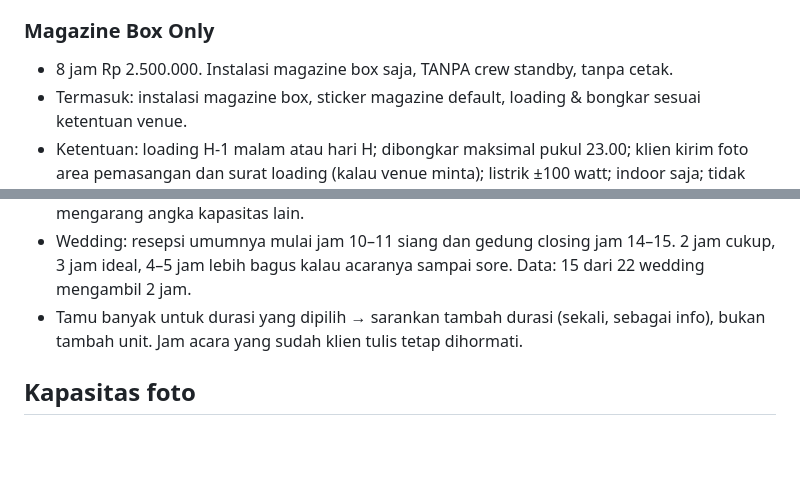
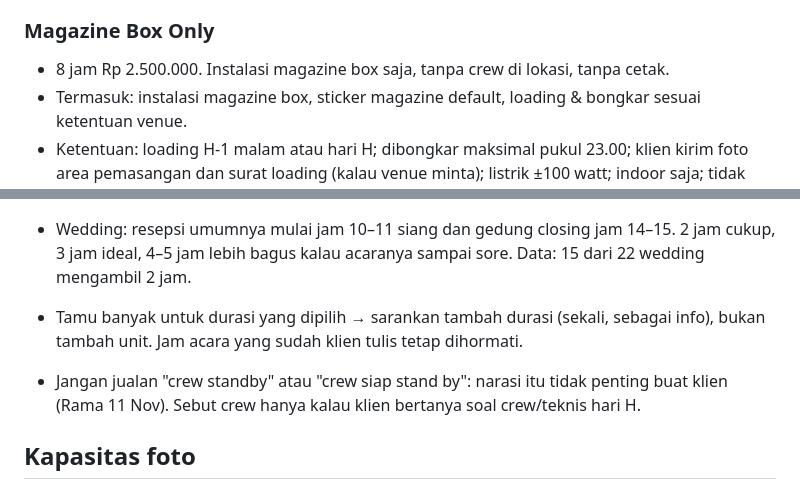
Before and after one commit to ramaactivity/tetra-wa-bot, a Markdown page: docs/FAQ-KLIEN.md, 2 parts joined by grey strips. Rendered like a GitHub page; blank space fills up the shorter version.

Commit message:
docs(faq): jangan jualan "crew standby" — narasi tidak penting (Rama 11 Nov)
Co-Authored-By: Claude Opus 5.5 <noreply@anthropic.com>

```diff
--- a/docs/FAQ-KLIEN.md
+++ b/docs/FAQ-KLIEN.md
@@ -32,7 +32,7 @@ Semua harga all-in untuk durasinya. Bot BOLEH menjawab dan menawarkan semua pake
 - TIDAK termasuk: transport (ada biaya, admin yang info nominalnya), penggantian sticker, dekorasi tambahan.
 
 ### Magazine Box Only
-- 8 jam Rp 2.500.000. Instalasi magazine box saja, TANPA crew standby, tanpa cetak.
+- 8 jam Rp 2.500.000. Instalasi magazine box saja, tanpa crew di lokasi, tanpa cetak.
 - Termasuk: instalasi magazine box, sticker magazine default, loading & bongkar sesuai ketentuan venue.
 - Ketentuan: loading H-1 malam atau hari H; dibongkar maksimal pukul 23.00; klien kirim foto area pemasangan dan surat loading (kalau venue minta); listrik ±100 watt; indoor saja; tidak bisa dipindah setelah setup.
 - Sticker custom: headline utama tidak bisa diganti (ganti headline mulai Rp 350.000); tulisan kecil (barcode, judul acara, tanggal) dan tulisan sedang (nama, maks. satu kalimat singkat) bisa diganti; logo Tetra tidak bisa dihilangkan.
@@ -97,6 +97,8 @@ Semua harga all-in untuk durasinya. Bot BOLEH menjawab dan menawarkan semua pake
 - Fokus ke DURASI paket, bukan unit. Patokan: 1 jam melayani sekitar 100+ tamu (foto rombongan; rekap crew 38 acara: median ±58 lembar cetak per jam, 2R ±52, 4R ±68). Jangan mengarang angka kapasitas lain.
 - Wedding: resepsi umumnya mulai jam 10–11 siang dan gedung closing jam 14–15. 2 jam cukup, 3 jam ideal, 4–5 jam lebih bagus kalau acaranya sampai sore. Data: 15 dari 22 wedding mengambil 2 jam.
 - Tamu banyak untuk durasi yang dipilih → sarankan tambah durasi (sekali, sebagai info), bukan tambah unit. Jam acara yang sudah klien tulis tetap dihormati.
+
+- Jangan jualan "crew standby" atau "crew siap stand by": narasi itu tidak penting buat klien (Rama 11 Nov). Sebut crew hanya kalau klien bertanya soal crew/teknis hari H.
 
 ## Kapasitas foto
 - Sekali foto bisa sampai 10 orang lebih, tergantung luas area photobooth. Bisa disesuaikan lewat lensa.
```
